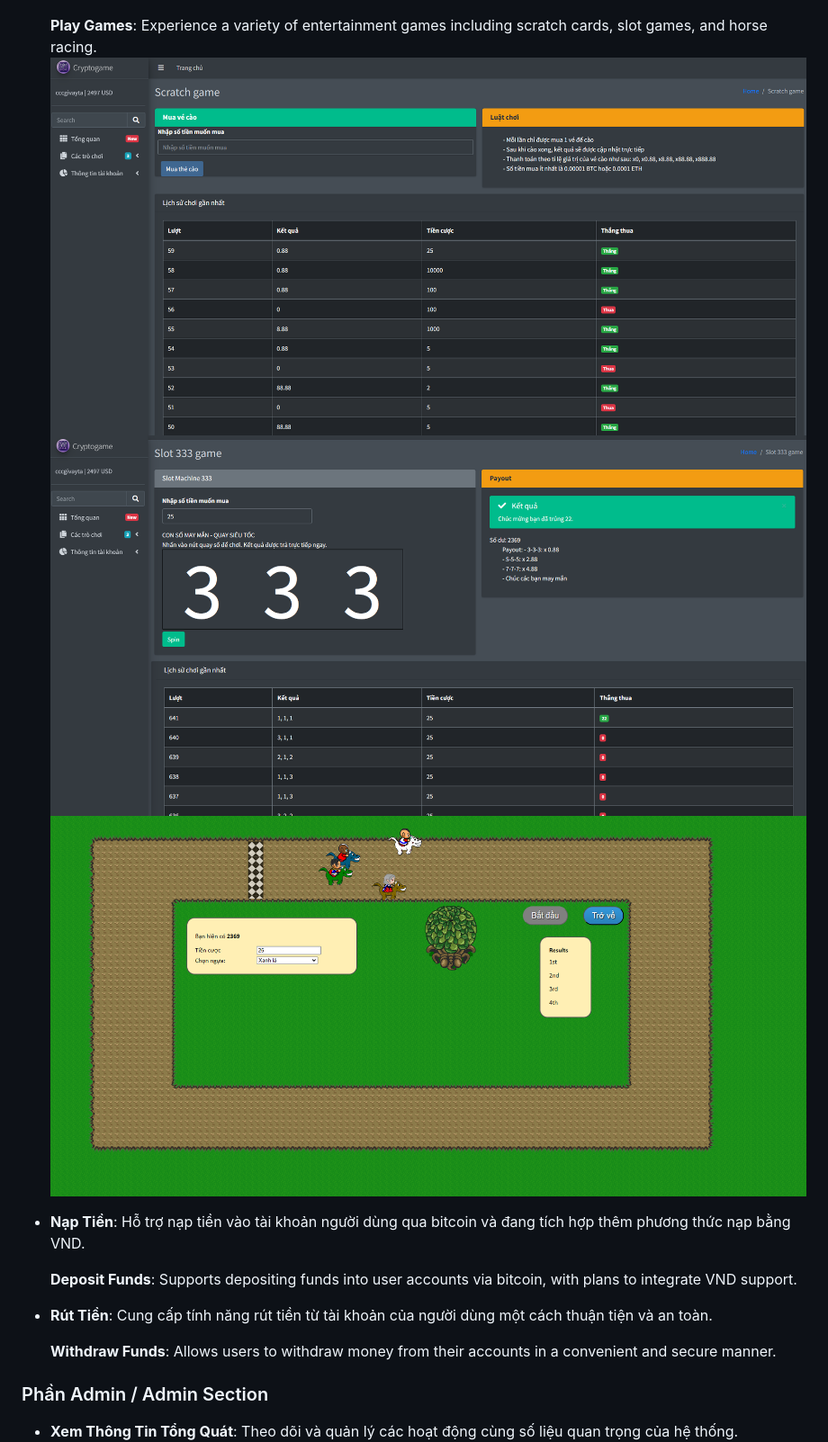
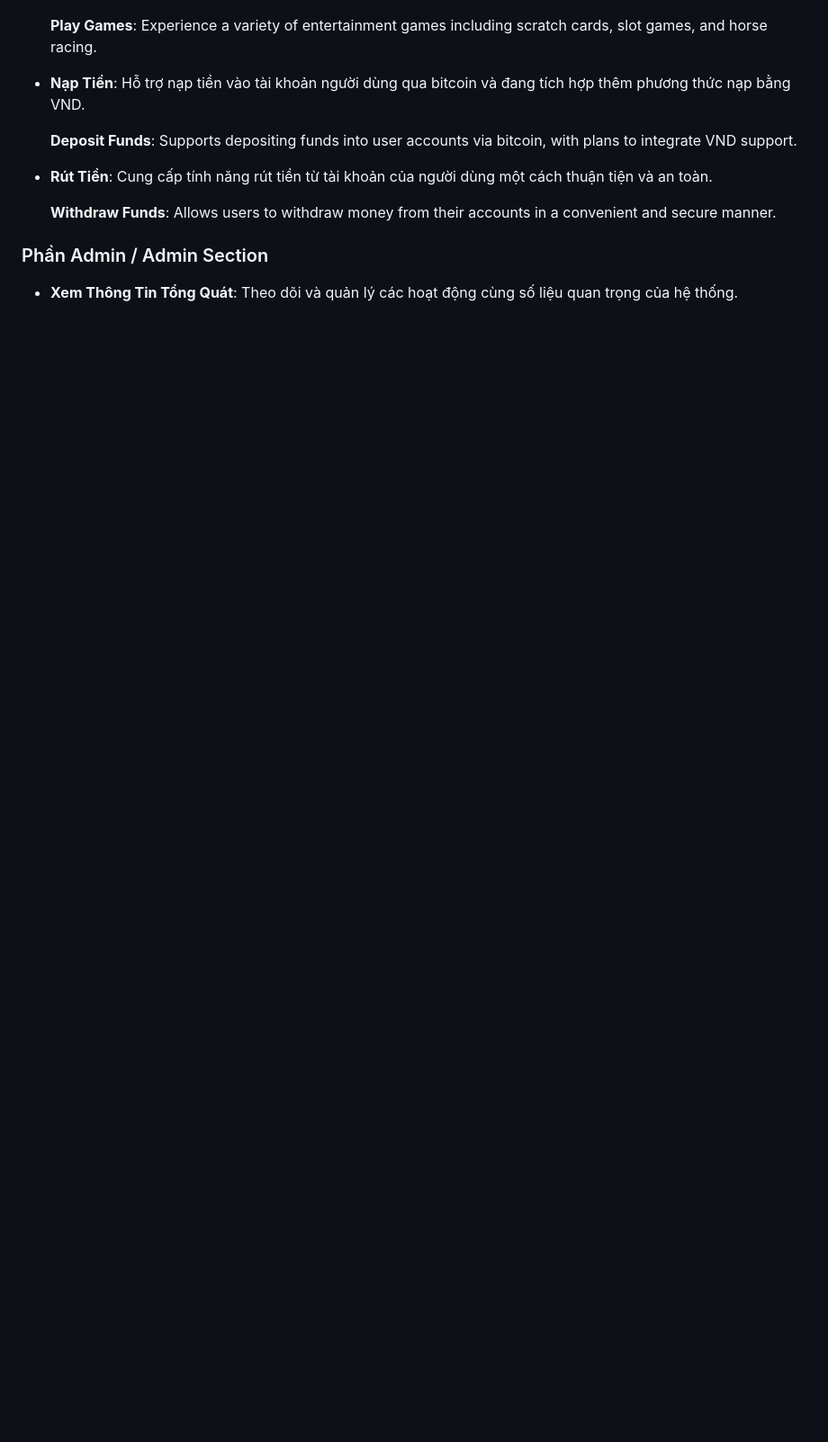
Before and after one commit to ExplB2412/Cryptogame, a Markdown page: README.md, the part around the change printed below. Shown: that part at 90% size. GitHub-like rendering; blank space fills up the shorter version.

```diff
--- a/README.md
+++ b/README.md
@@ -24,9 +25,6 @@
   ![Game đua ngựa](demo/4.png)
 
   **Play Games**: Experience a variety of entertainment games including scratch cards, slot games, and horse racing.
-  ![Scratch Card Game](demo/2.png)
-  ![Slot Game](demo/3.png)
-  ![Horse Racing Game](demo/4.png)
 
 - **Nạp Tiền**: Hỗ trợ nạp tiền vào tài khoản người dùng qua bitcoin và đang tích hợp thêm phương thức nạp bằng VND.
 
```
Also changed, not shown: other parts of README.md (+5 -5 lines).
